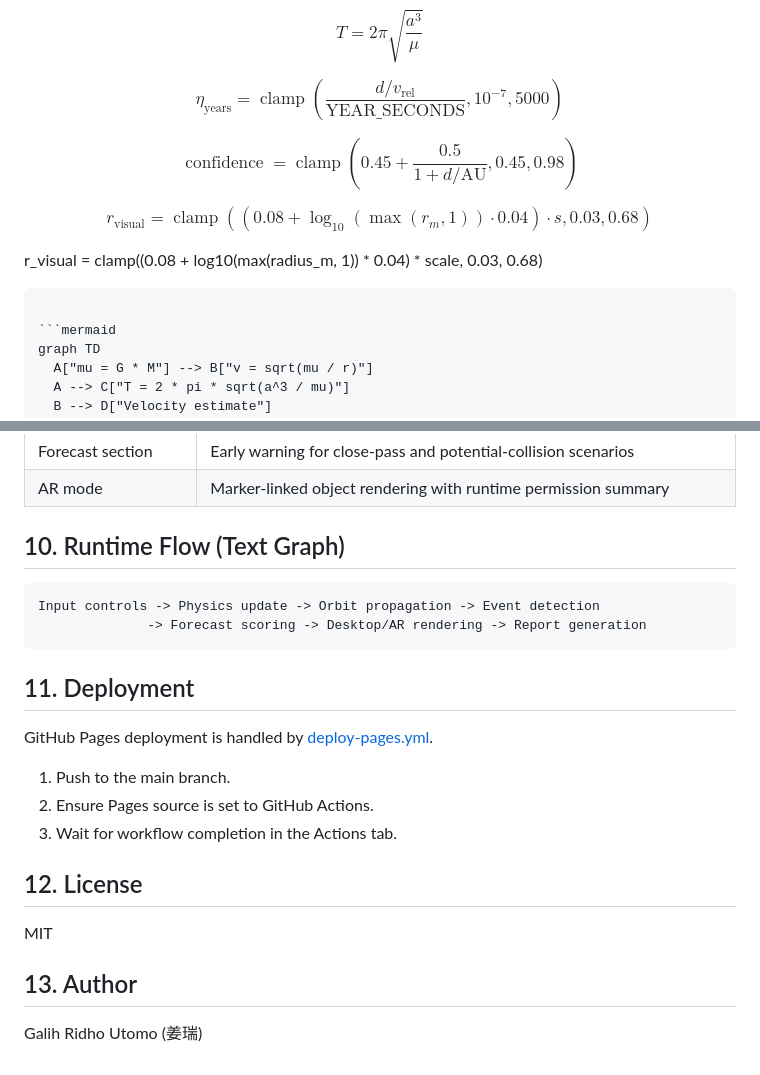
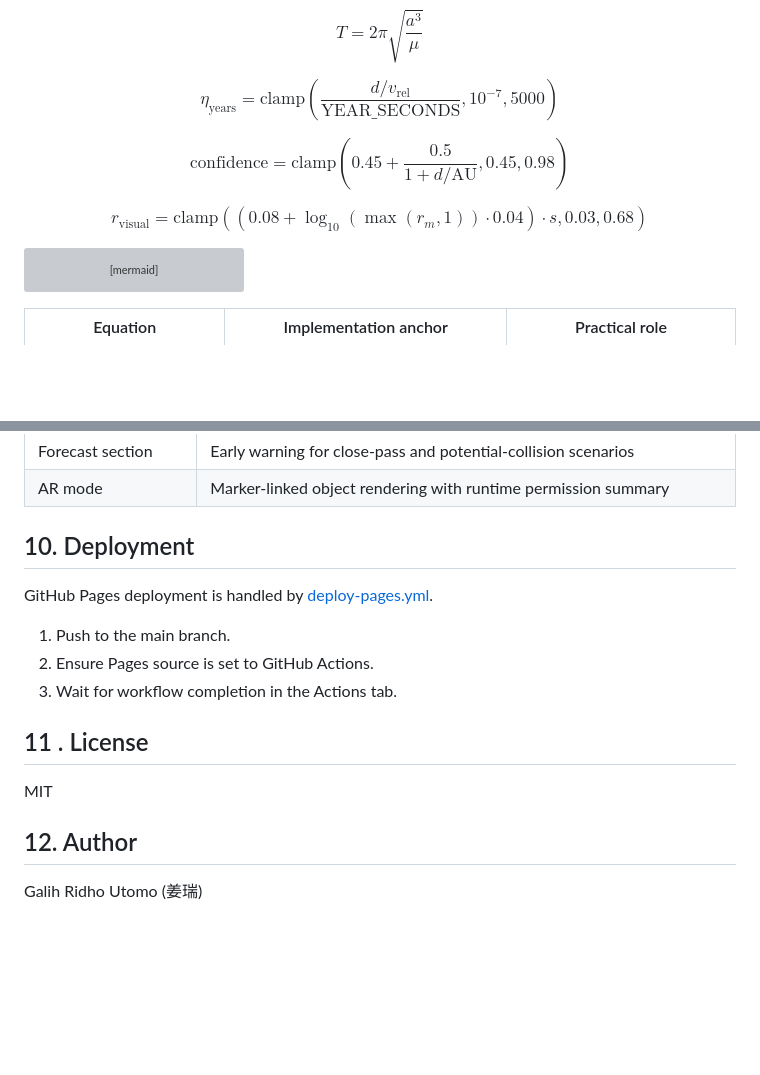
Before and after one commit to galihru/OrbinexSimulation, a Markdown page: README.md, 2 parts joined by grey strips. Rendered like a GitHub page; blank space fills up the shorter version; grey boxes are pictures that could not be loaded.

Commit message:
docs: replace disallowed operatorname macros in formulas

````diff
--- a/README.md
+++ b/README.md
@@ -121,19 +121,17 @@ T = 2\pi\sqrt{\frac{a^3}{\mu}}
 $$
 
 $$
-\eta_{\mathrm{years}} = \operatorname{clamp}\left(\frac{d / v_{\mathrm{rel}}}{\mathrm{YEAR\_SECONDS}}, 10^{-7}, 5000\right)
+\eta_{\mathrm{years}} = \mathrm{clamp}\left(\frac{d / v_{\mathrm{rel}}}{\mathrm{YEAR\_SECONDS}}, 10^{-7}, 5000\right)
 $$
 
 $$
-\operatorname{confidence} = \operatorname{clamp}\left(0.45 + \frac{0.5}{1 + d/\mathrm{AU}}, 0.45, 0.98\right)
+\mathrm{confidence} = \mathrm{clamp}\left(0.45 + \frac{0.5}{1 + d/\mathrm{AU}}, 0.45, 0.98\right)
 $$
 
 $$
-r_{\mathrm{visual}} = \operatorname{clamp}\left((0.08 + \log_{10}(\max(r_m, 1)) \cdot 0.04) \cdot s, 0.03, 0.68\right)
+r_{\mathrm{visual}} = \mathrm{clamp}\left((0.08 + \log_{10}(\max(r_m, 1)) \cdot 0.04) \cdot s, 0.03, 0.68\right)
 $$
 
-r_visual = clamp((0.08 + log10(max(radius_m, 1)) * 0.04) * scale, 0.03, 0.68)
-```
 
 ```mermaid
 graph TD
@@ -306,14 +304,7 @@ console.log(sim.buildQuickReport(1.496e11));
 | Forecast section | Early warning for close-pass and potential-collision scenarios |
 | AR mode | Marker-linked object rendering with runtime permission summary |
 
-## 10. Runtime Flow (Text Graph)
-
-```text
-Input controls -> Physics update -> Orbit propagation -> Event detection
-              -> Forecast scoring -> Desktop/AR rendering -> Report generation
-```
-
-## 11. Deployment
+## 10. Deployment
 
 GitHub Pages deployment is handled by [deploy-pages.yml](.github/workflows/deploy-pages.yml).
 
@@ -321,9 +312,9 @@ GitHub Pages deployment is handled by [deploy-pages.yml](.github/workflows/deplo
 2. Ensure Pages source is set to GitHub Actions.
 3. Wait for workflow completion in the Actions tab.
 
-## 12. License
+## 11 . License
 
 MIT
 
-## 13. Author
+## 12. Author
 Galih Ridho Utomo (姜瑞)
````
Also changed, not shown: orbinexsim-npm/README.md (+3 -3 lines).
